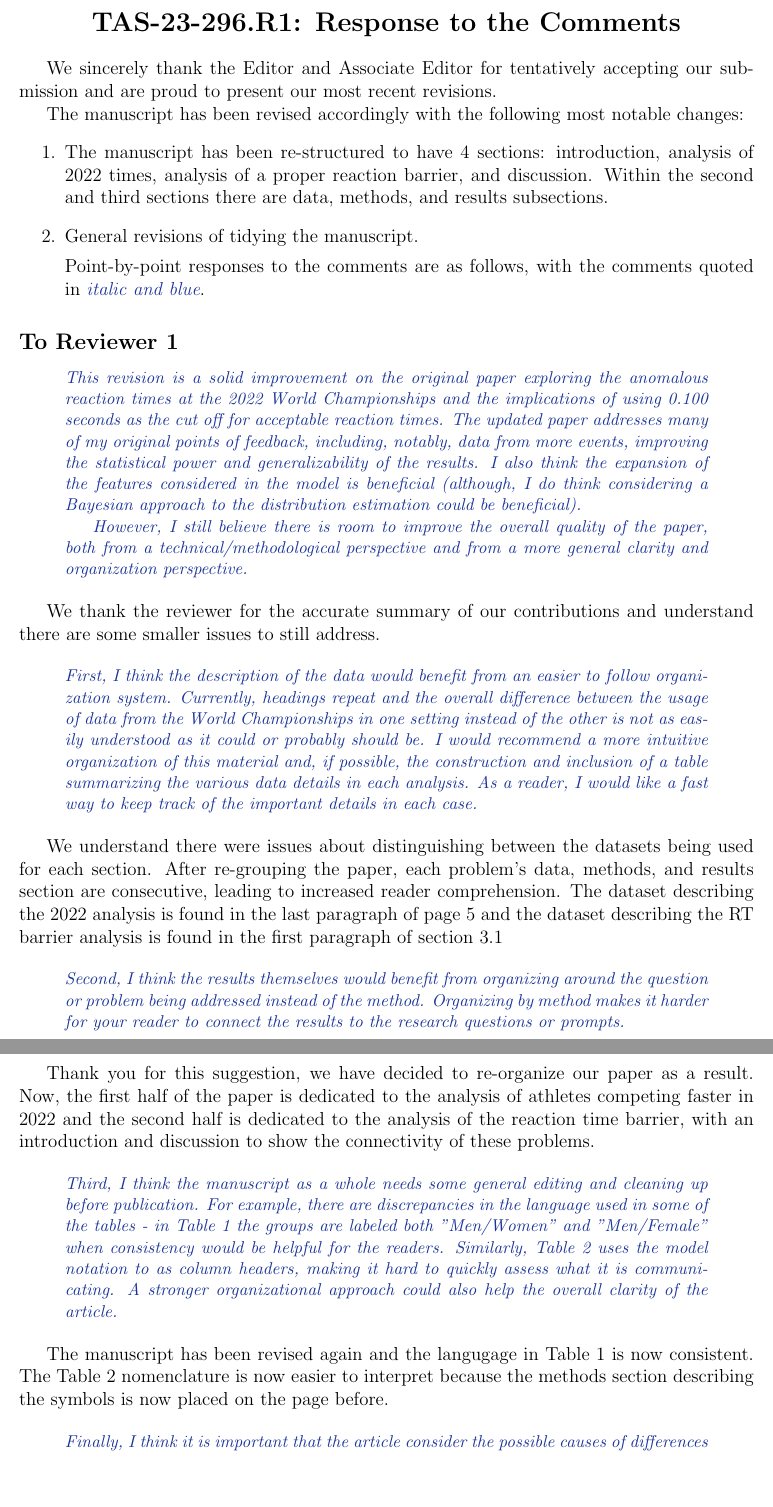
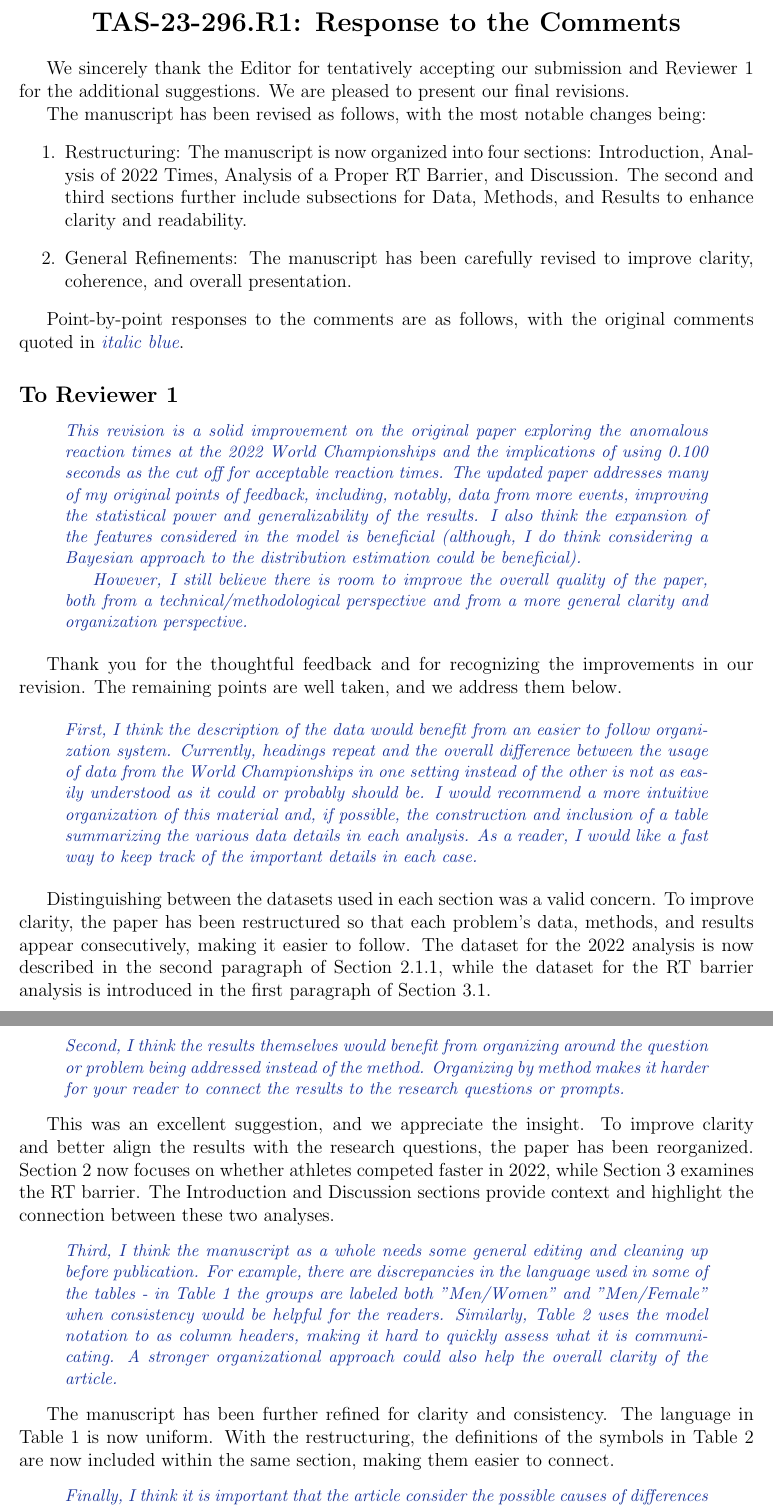
Before and after one commit to ofiore/Thesis, a LaTeX document (Manuscript/reply2.tex): two parts of pages 1 and 2 of 2 before the commit and two parts of pages 1 and 2 of 3 after it, joined at a grey line, cut so that both start at the same text, the shorter picture padded with empty space. Compiled offline with LaTeX, dvips and Ghostscript.

Commit message:
smoothed responses

```diff
--- a/Manuscript/reply2.tex
+++ b/Manuscript/reply2.tex
@@ -40,24 +40,27 @@ amssymb, enumerate}
   {\Large\bf TAS-23-296.R1: Response to the Comments}
 \end{center}
 
-We sincerely thank the Editor and Associate Editor for tentatively accepting our
-submission and are proud to present our most recent revisions.
+We sincerely thank the Editor for tentatively accepting our submission
+and Reviewer~1 for the additional suggestions. We are pleased to
+present our final revisions.
 
 
-The manuscript has been revised accordingly with the following most
-notable changes:
+The manuscript has been revised as follows, with the most notable
+changes being:
 \begin{enumerate}
 \item
-  The manuscript has been re-structured to have 4 sections: introduction,
-  analysis of 2022 times, analysis of a proper reaction barrier, and discussion.
-  Within the second and third sections there are data, methods, and results
-  subsections.
+  Restructuring: The manuscript is now organized into four
+  sections: Introduction, Analysis of 2022 Times, Analysis of a Proper
+  RT Barrier, and Discussion. The second and third sections
+  further include subsections for Data, Methods, and Results to
+  enhance clarity and readability.
 \item
-  General revisions of tidying the manuscript.
+  General Refinements: The manuscript has been carefully revised to
+  improve clarity, coherence, and overall presentation.
+\end{enumerate}
 
 Point-by-point responses to the comments are as follows, with the
-comments quoted in \emph{\color{darkblue} italic and blue}.
-\end{enumerate}
+original comments quoted in \emph{\color{darkblue} italic blue}.
 
 
 \subsection*{To Reviewer 1}
@@ -79,10 +82,9 @@ clarity and organization perspective.
 
 \end{comment}
 
-We thank the reviewer for the accurate summary of our contributions and
-understand there are some smaller issues to still address.
-
-
+Thank you for the thoughtful feedback and for recognizing the
+improvements in our revision. The remaining points are well taken, and
+we address them below.
 
 \begin{comment}
 First, I think the description of the data would benefit from an easier to
@@ -95,12 +97,13 @@ details in each analysis. As a reader, I would like a fast way to keep track of
 the important details in each case.
 \end{comment}
 
-We understand there were issues about distinguishing between the datasets being
-used for each section.  After re-grouping the paper, each problem's data,
-methods, and results section are consecutive, leading to increased reader
-comprehension.  The dataset describing the 2022 analysis is found in
-the last paragraph of page 5 and the dataset describing the RT barrier analysis
-is found in the first paragraph of section 3.1
+Distinguishing between the datasets used in each section was a valid
+concern. To improve clarity, the paper has been restructured so that
+each problem’s data, methods, and results appear consecutively, making
+it easier to follow. The dataset for the 2022 analysis is now
+described in the second paragraph of Section~2.1.1, while the dataset
+for the RT barrier analysis is introduced in the first paragraph of
+Section~3.1.
 
 
 \begin{comment}
@@ -110,12 +113,13 @@ makes it harder for your reader to connect the results to the research questions
 or prompts.
 \end{comment}
 
-Thank you for this suggestion, we have decided to re-organize our paper as a
-result. Now, the first half of the paper is dedicated to the analysis of
-athletes competing faster in 2022 and the second half is dedicated to the
-analysis of the reaction time barrier, with an introduction and discussion to
-show the connectivity of these problems.
-
+This was an excellent suggestion, and we appreciate the insight. To
+improve clarity and better align the results with the research
+questions, the paper has been reorganized. Section~2 now focuses
+on whether athletes competed faster in 2022, while Section~3
+examines the RT barrier. The Introduction and Discussion
+sections provide context and highlight the connection between these
+two analyses.
 
 
 \begin{comment}
@@ -128,11 +132,10 @@ what it is communicating. A stronger organizational approach could also help the
 overall clarity of the article.
 \end{comment}
 
-The manuscript has been revised again and the langugage in Table 1 is now
-consistent.  The Table 2 nomenclature is now easier to interpret because the
-methods section describing the symbols is now placed on the page before.
-
-
+The manuscript has been further refined for clarity and
+consistency. The language in Table~1 is now uniform. With the
+restructuring, the definitions of the symbols in Table~2 are now
+included within the same section, making them easier to connect.
 
 \begin{comment}
 Finally, I think it is important that the article consider the possible causes
```
Also changed, not shown: Manuscript/reply2.tex (7 more changed lines).
